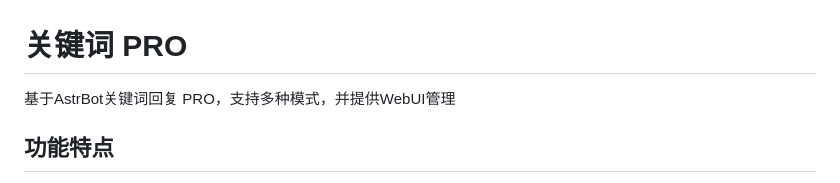
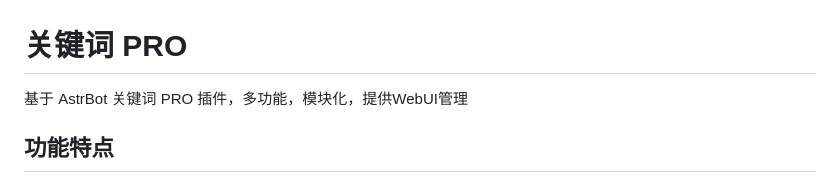
Before and after one commit to Yangyuwuhan/astrbot_plugin_keywords_pro, a Markdown page: README.md, the part around the change. Rendered like a GitHub page.

```diff
--- a/README.md
+++ b/README.md
@@ -1,6 +1,6 @@
 # 关键词 PRO
 
-基于AstrBot关键词回复 PRO，支持多种模式，并提供WebUI管理
+基于 AstrBot 关键词 PRO 插件，多功能，模块化，提供WebUI管理
 
 ## 功能特点
 
```
